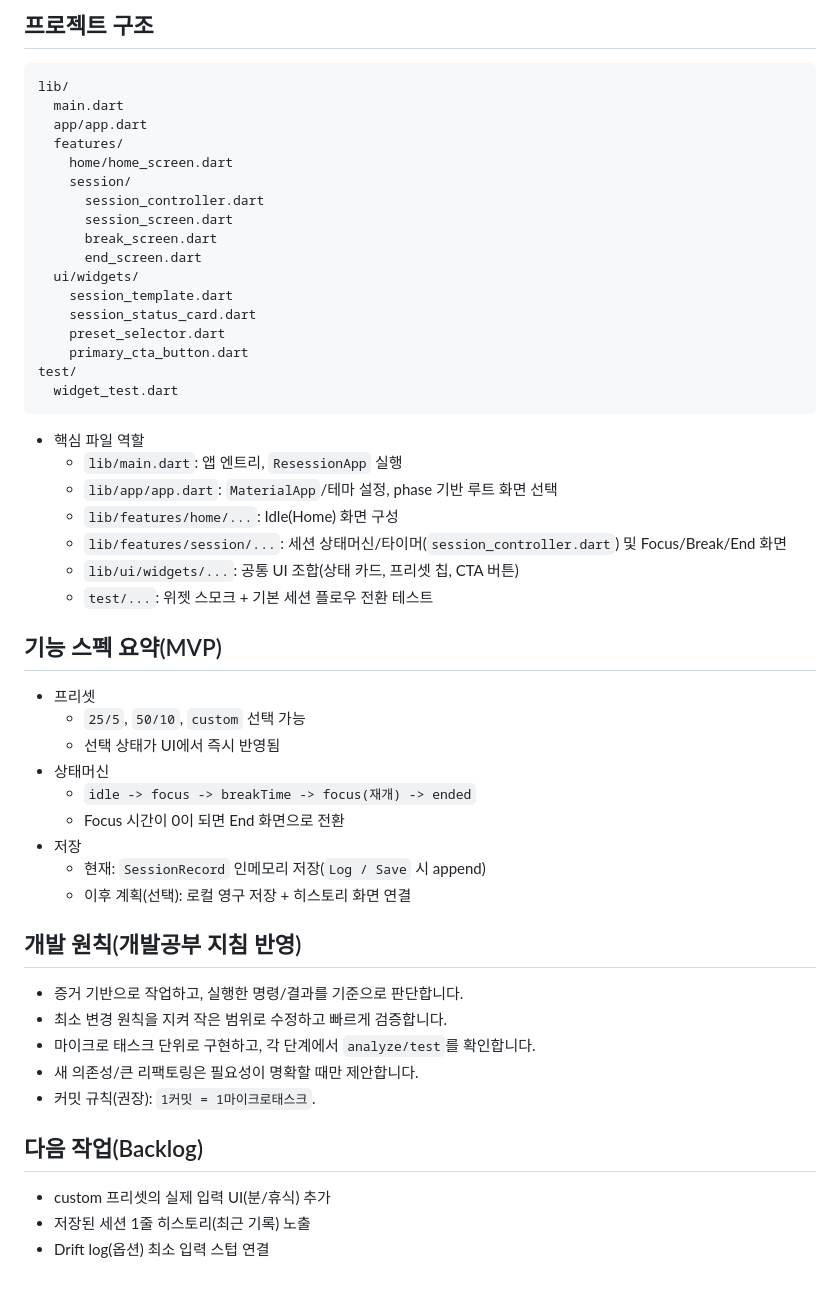
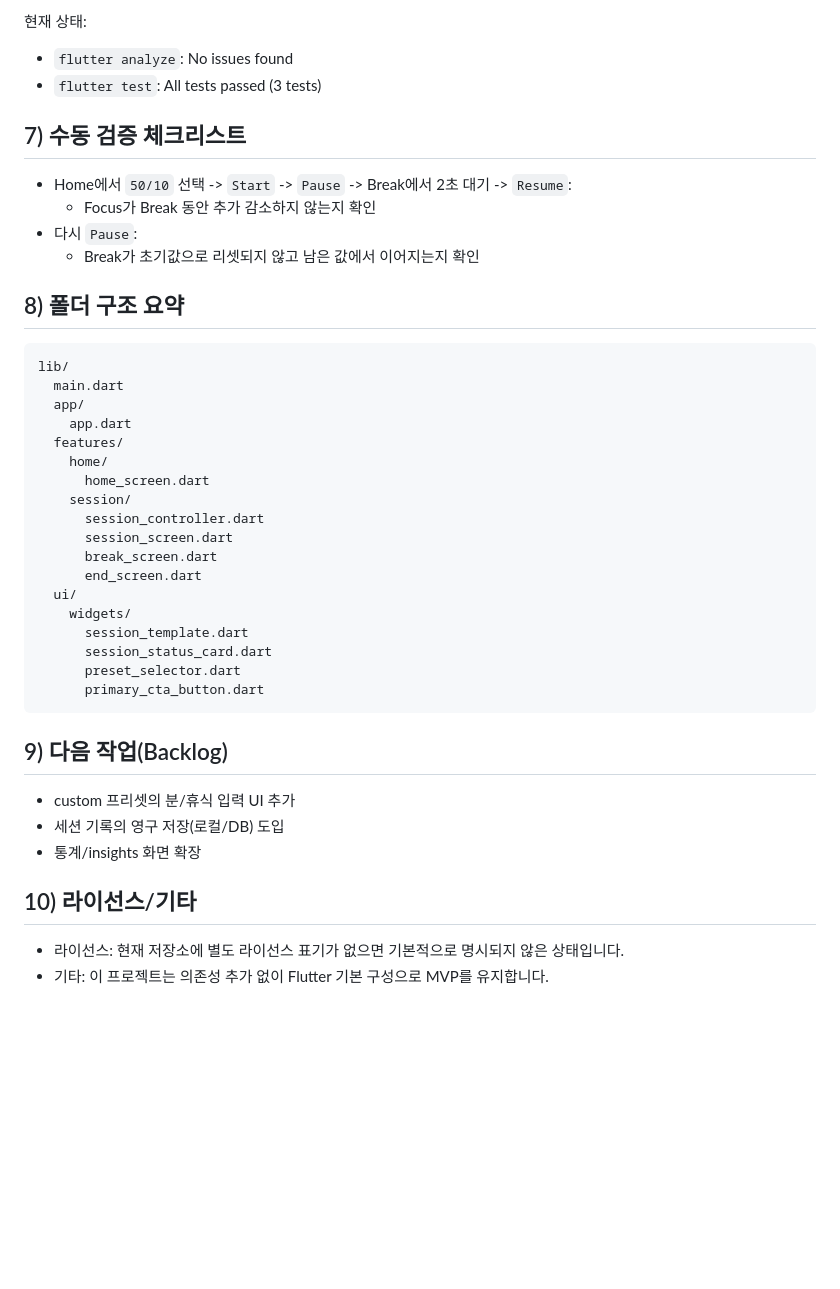
Before and after one commit to MrTMI-0315/resession-vibe, a Markdown page: README.md, the part around one of its changes. Rendered like a GitHub page; blank space fills up the shorter version.

````diff
--- a/README.md
+++ b/README.md
@@ -42,53 +65,42 @@ flutter run -d <ios-device-id>
 ```
 
-## 프로젝트 구조
+현재 상태:
+- `flutter analyze`: No issues found
+- `flutter test`: All tests passed (3 tests)
+
+## 7) 수동 검증 체크리스트
+- Home에서 `50/10` 선택 -> `Start` -> `Pause` -> Break에서 2초 대기 -> `Resume`:
+  - Focus가 Break 동안 추가 감소하지 않는지 확인
+- 다시 `Pause`:
+  - Break가 초기값으로 리셋되지 않고 남은 값에서 이어지는지 확인
+
+## 8) 폴더 구조 요약
 ```text
 lib/
   main.dart
-  app/app.dart
+  app/
+    app.dart
   features/
-    home/home_screen.dart
+    home/
+      home_screen.dart
     session/
       session_controller.dart
       session_screen.dart
       break_screen.dart
       end_screen.dart
-  ui/widgets/
-    session_template.dart
-    session_status_card.dart
-    preset_selector.dart
-    primary_cta_button.dart
-test/
-  widget_test.dart
+  ui/
+    widgets/
+      session_template.dart
+      session_status_card.dart
+      preset_selector.dart
+      primary_cta_button.dart
 ```
 
-- 핵심 파일 역할
-  - `lib/main.dart`: 앱 엔트리, `ResessionApp` 실행
-  - `lib/app/app.dart`: `MaterialApp`/테마 설정, phase 기반 루트 화면 선택
-  - `lib/features/home/...`: Idle(Home) 화면 구성
-  - `lib/features/session/...`: 세션 상태머신/타이머(`session_controller.dart`) 및 Focus/Break/End 화면
-  - `lib/ui/widgets/...`: 공통 UI 조합(상태 카드, 프리셋 칩, CTA 버튼)
-  - `test/...`: 위젯 스모크 + 기본 세션 플로우 전환 테스트
+## 9) 다음 작업(Backlog)
+- custom 프리셋의 분/휴식 입력 UI 추가
+- 세션 기록의 영구 저장(로컬/DB) 도입
+- 통계/insights 화면 확장
 
-## 기능 스펙 요약(MVP)
-- 프리셋
-  - `25/5`, `50/10`, `custom` 선택 가능
-  - 선택 상태가 UI에서 즉시 반영됨
-- 상태머신
-  - `idle -> focus -> breakTime -> focus(재개) -> ended`
-  - Focus 시간이 0이 되면 End 화면으로 전환
-- 저장
-  - 현재: `SessionRecord` 인메모리 저장(`Log / Save` 시 append)
-  - 이후 계획(선택): 로컬 영구 저장 + 히스토리 화면 연결
-
-## 개발 원칙(개발공부 지침 반영)
-- 증거 기반으로 작업하고, 실행한 명령/결과를 기준으로 판단합니다.
-- 최소 변경 원칙을 지켜 작은 범위로 수정하고 빠르게 검증합니다.
-- 마이크로 태스크 단위로 구현하고, 각 단계에서 `analyze/test`를 확인합니다.
-- 새 의존성/큰 리팩토링은 필요성이 명확할 때만 제안합니다.
-- 커밋 규칙(권장): `1커밋 = 1마이크로태스크`.
-
-## 다음 작업(Backlog)
-- custom 프리셋의 실제 입력 UI(분/휴식) 추가
-- 저장된 세션 1줄 히스토리(최근 기록) 노출
-- Drift log(옵션) 최소 입력 스텁 연결
+## 10) 라이선스/기타
+- 라이선스: 현재 저장소에 별도 라이선스 표기가 없으면 기본적으로 명시되지 않은 상태입니다.
+- 기타: 이 프로젝트는 의존성 추가 없이 Flutter 기본 구성으로 MVP를 유지합니다.
````
Also changed, not shown: other parts of README.md (+53 -30 lines).
